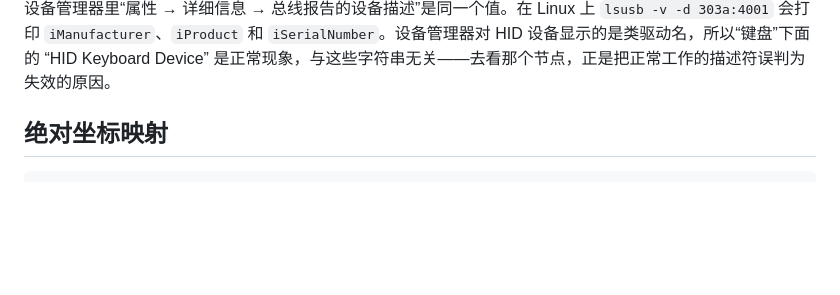
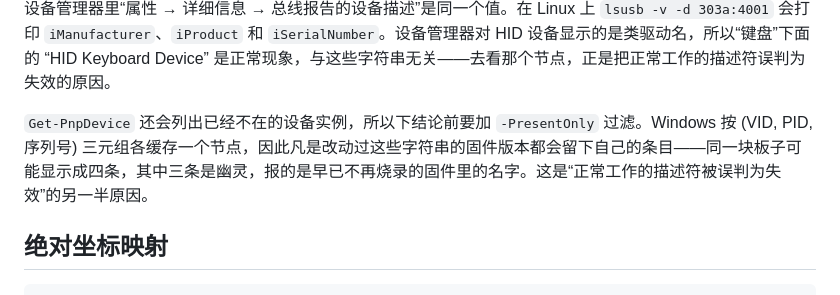
Before and after one commit to Dioxgen/Victrl, a Markdown page: components/hid_device/README_CN.md, the part around the change. GitHub-like rendering; blank space fills up the shorter version.

```diff
--- a/components/hid_device/README_CN.md
+++ b/components/hid_device/README_CN.md
@@ -32,6 +32,8 @@
 此前每台设备都报固定的 `0001`，那只能识别型号、永远识别不出具体是哪一台。`CONFIG_TINYUSB_DESC_USE_ESPRESSIF_VID` 与 `CONFIG_TINYUSB_DESC_USE_DEFAULT_PID` 都处于开启状态，所以 `0x303A:0x4001` 是乐鑫默认值、与其他 ESP32 板子共用——真正用于识别某一台设备的是这些字符串，尤其是序列号。`sdkconfig` 里的 `CONFIG_TINYUSB_DESC_*` 字符串并不是主机实际收到的内容：固件传的是自己的 `s_usb_strings` 数组，而应用提供的数组优先级高于默认值。
 
 要确认主机究竟收到了什么，请读设备上报的属性，而不是节点名。在 Windows 上用 `Get-PnpDevice | Where-Object InstanceId -like 'USB\VID_303A&PID_4001*'` 拿到实例 id，再读 `(Get-PnpDeviceProperty -InstanceId <id> -KeyName DEVPKEY_Device_BusReportedDeviceDesc).Data`——这个字符串就是实际送达的 `iProduct` 值；设备管理器里“属性 → 详细信息 → 总线报告的设备描述”是同一个值。在 Linux 上 `lsusb -v -d 303a:4001` 会打印 `iManufacturer`、`iProduct` 和 `iSerialNumber`。设备管理器对 HID 设备显示的是类驱动名，所以“键盘”下面的 “HID Keyboard Device” 是正常现象，与这些字符串无关——去看那个节点，正是把正常工作的描述符误判为失效的原因。
+
+`Get-PnpDevice` 还会列出已经不在的设备实例，所以下结论前要加 `-PresentOnly` 过滤。Windows 按 (VID, PID, 序列号) 三元组各缓存一个节点，因此凡是改动过这些字符串的固件版本都会留下自己的条目——同一块板子可能显示成四条，其中三条是幽灵，报的是早已不再烧录的固件里的名字。这是“正常工作的描述符被误判为失效”的另一半原因。
 
 ## 绝对坐标映射
 
```
Also changed, not shown: components/hid_device/README.md (+2 -0 lines).
